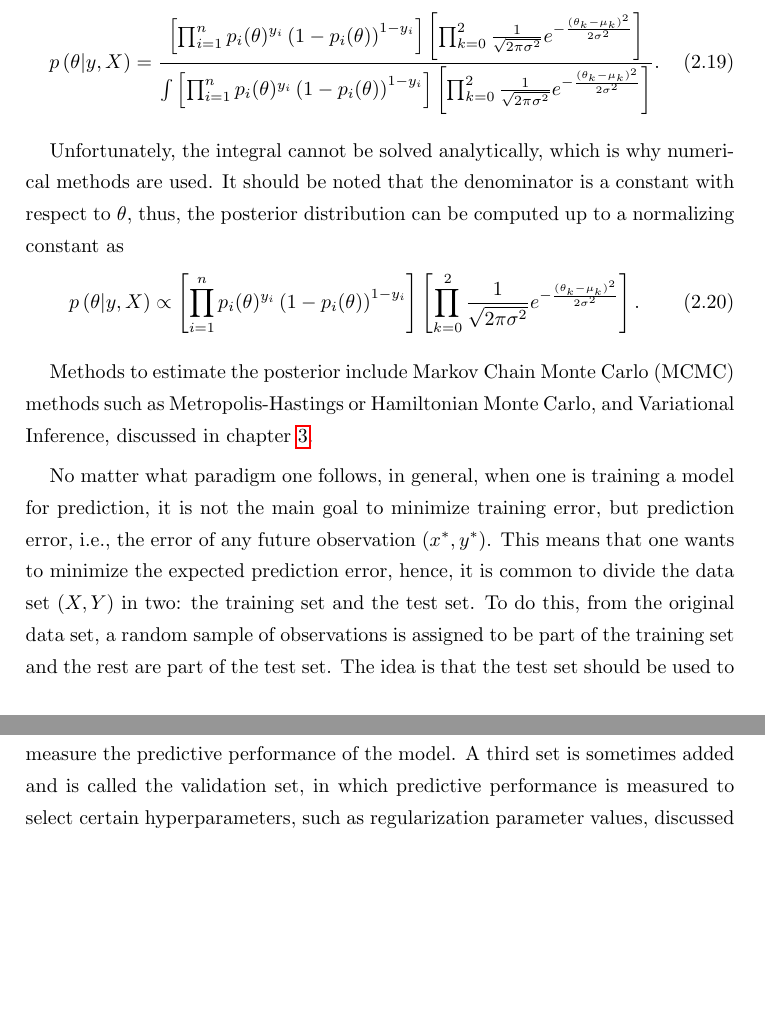
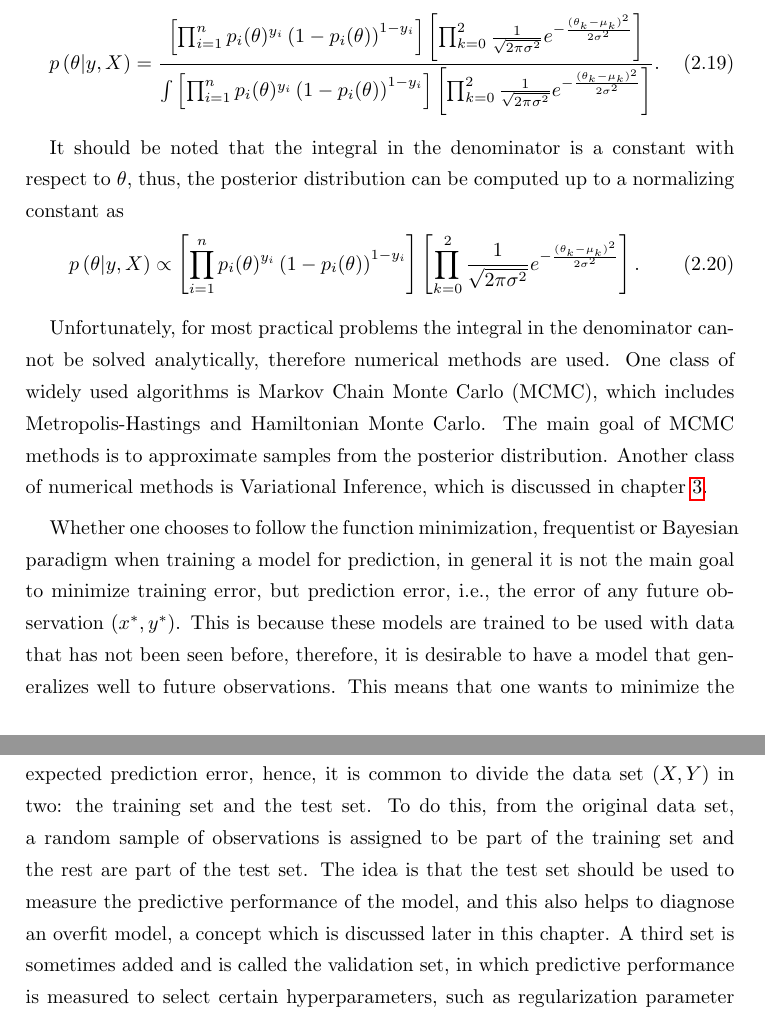
Before and after one commit to mariobecerra/computer_science_msc_dissertation, a LaTeX thesis (latex/msc_thesis.tex, which reads latex/Chapters/machine_learning.tex): two parts of pages 23 and 24 of 67, joined at a grey line, cut so that both start at the same text, the shorter picture padded with empty space. Compiled offline with pdfLaTeX.

Commit message:
Some more corrections

```diff
--- a/latex/Chapters/machine_learning.tex
+++ b/latex/Chapters/machine_learning.tex
@@ -176,8 +176,7 @@ which follows from the independence assumption in the data-generating mechanism.
     }.
 \end{equation}
 
-Unfortunately, the integral cannot be solved analytically, which is why numerical methods are used.
-It should be noted that the denominator is a constant with respect to $\theta$, thus, the posterior distribution can be computed up to a normalizing constant as
+It should be noted that the integral in the denominator is a constant with respect to $\theta$, thus, the posterior distribution can be computed up to a normalizing constant as
 %Most of them rely on the fact that the denominator is only a normalizing constant and only use the equation as a proportion
 \begin{equation}
   \prob{\theta | y, X} \propto
@@ -186,9 +185,9 @@ It should be noted that the denominator is a constant with respect to $\theta$,
   %\left[ \prod_{k = 0}^2 \sqrt{\frac{\tau}{2 \pi}} e^{- \tau \frac{\left( \theta_k - \mu_k \right)^2}{2}} \right].
 \end{equation}
 
-Methods to estimate the posterior include Markov Chain Monte Carlo (MCMC) methods such as Metropolis-Hastings or Hamiltonian Monte Carlo, and Variational Inference, discussed in chapter \ref{ch:variational_inference}.
+Unfortunately, for most practical problems the integral in the denominator cannot be solved analytically, therefore numerical methods are used. One class of widely used algorithms is Markov Chain Monte Carlo (MCMC), which includes Metropolis-Hastings and Hamiltonian Monte Carlo. The main goal of MCMC methods is to approximate samples from the posterior distribution. Another class of numerical methods is Variational Inference, which is discussed in chapter \ref{ch:variational_inference}.
 
-No matter what paradigm one follows, in general, when one is training a model for prediction, it is not the main goal to minimize training error, but prediction error, i.e., the error of any future observation $(x^*, y^*)$. This means that one wants to minimize the expected prediction error, hence, it is common to divide the data set $(X, Y)$ in two: the training set and the test set. To do this, from the original data set, a random sample of observations is assigned to be part of the training set and the rest are part of the test set. The idea is that the test set should be used to measure the predictive performance of the model. A third set is sometimes added and is called the validation set, in which predictive performance is measured to select certain hyperparameters, such as regularization parameter values, discussed further in this document.
+Whether one chooses to follow the function minimization, frequentist or Bayesian paradigm when training a model for prediction, in general it is not the main goal to minimize training error, but prediction error, i.e., the error of any future observation $(x^*, y^*)$. This is because these models are trained to be used with data that has not been seen before, therefore, it is desirable to have a model that generalizes well to future observations. This means that one wants to minimize the expected prediction error, hence, it is common to divide the data set $(X, Y)$ in two: the training set and the test set. To do this, from the original data set, a random sample of observations is assigned to be part of the training set and the rest are part of the test set. The idea is that the test set should be used to measure the predictive performance of the model, and this also helps to diagnose an overfit model, a concept which is discussed later in this chapter. A third set is sometimes added and is called the validation set, in which predictive performance is measured to select certain hyperparameters, such as regularization parameter values, discussed further in this document.
 
 
 %%%%%%%%%%%%%%%%%%%%%%%%%%%%%%%%%%%%%%%%%%%%%%%%%%%%%%%%%%%%%%%%%%%%%%%%%%%%%%%%%%%%%%%%%%
```
